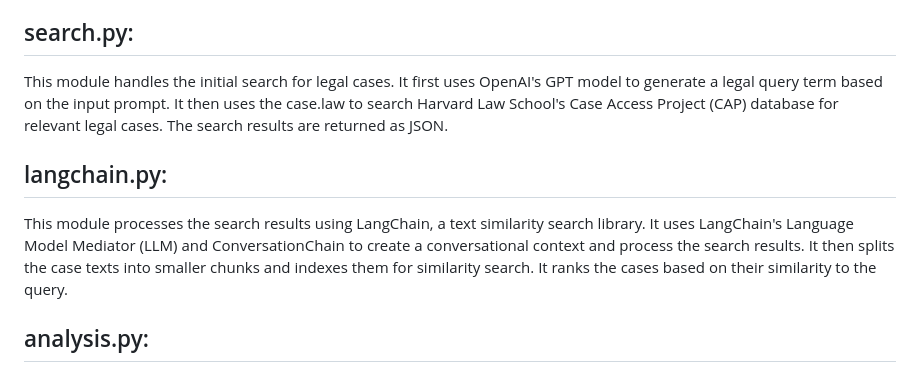
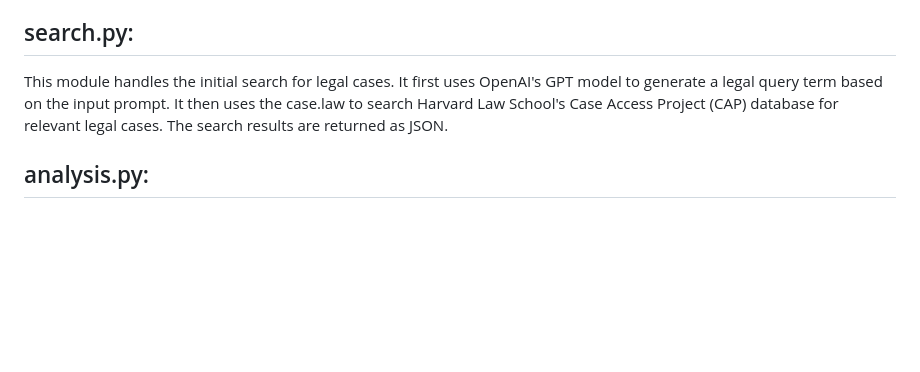
Before and after one commit to TiltonLAW/LegalWRITER, a Markdown page: readme.md, the part around the change. Rendered like a GitHub page; blank space fills up the shorter version.

```diff
--- a/readme.md
+++ b/readme.md
@@ -14,10 +14,6 @@ This is the main Flask application. It creates a web server that listens for req
 
 This module handles the initial search for legal cases. It first uses OpenAI's GPT model to generate a legal query term based on the input prompt. It then uses the case.law to search Harvard Law School's Case Access Project (CAP) database for relevant legal cases. The search results are returned as JSON.
 
-## langchain.py:
-
-This module processes the search results using LangChain, a text similarity search library. It uses LangChain's Language Model Mediator (LLM) and ConversationChain to create a conversational context and process the search results. It then splits the case texts into smaller chunks and indexes them for similarity search. It ranks the cases based on their similarity to the query.
-
 ## analysis.py:
 
 This module analyzes the search results in more detail. It checks parenthetical elements in the case meta data of each case, then extracts the citation and case name. It then calculates a relevance score for each chunk using OpenAI's GPT model. The relevance score is used to rank the cases. It also extracts helpful quotes from the cases and returns those as part of the case information.
```
